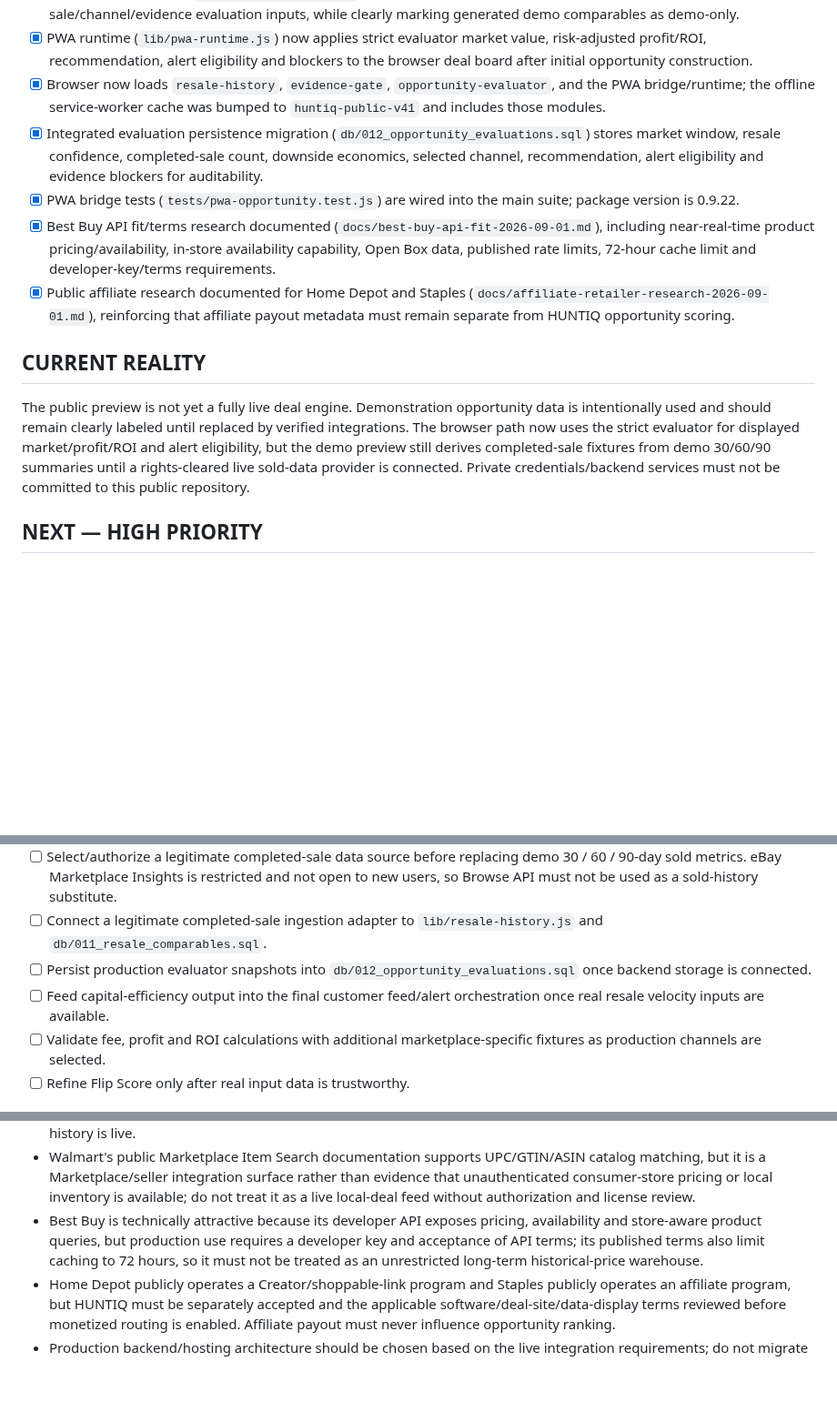
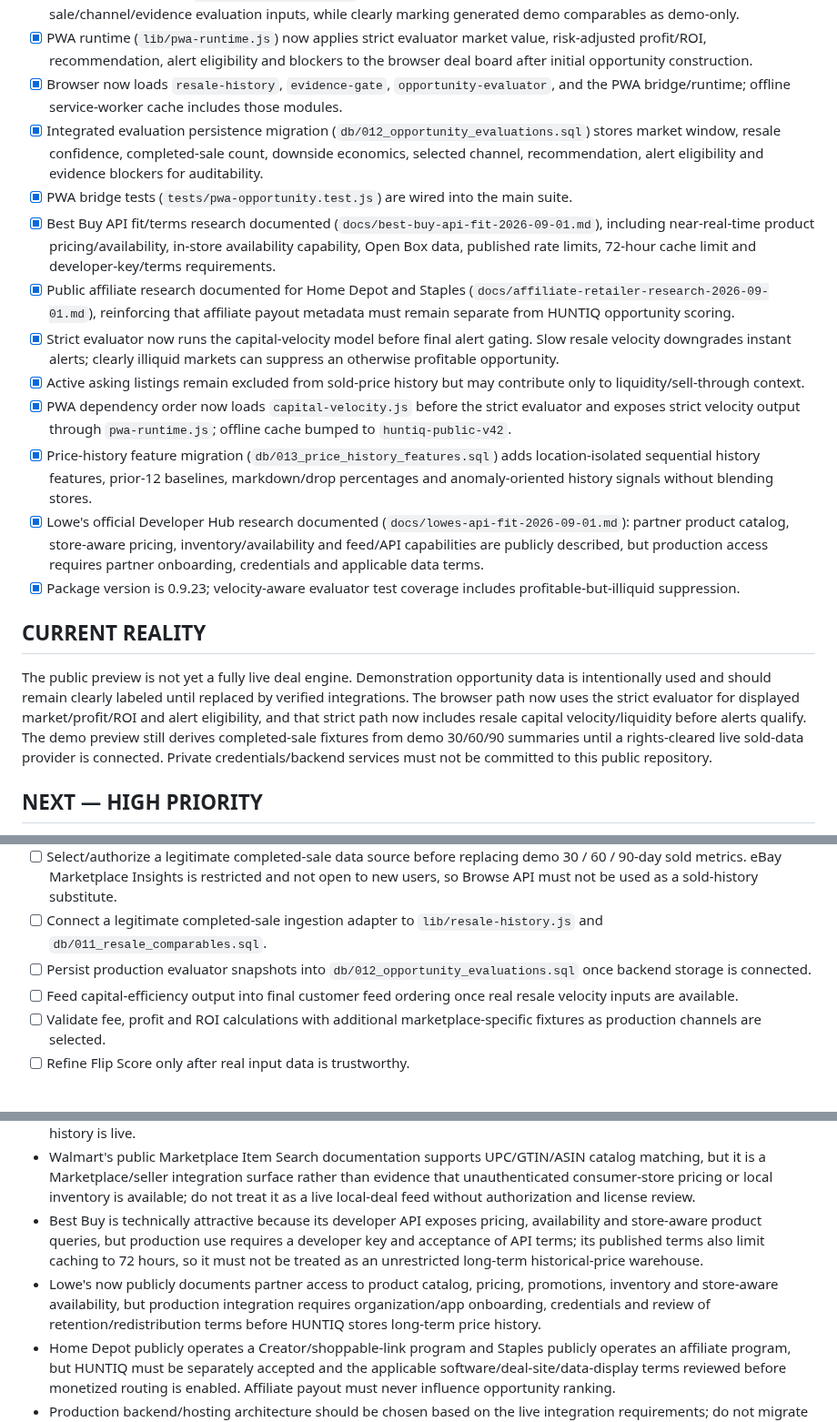
Before and after one commit to huntiqapp-tech/huntiq, a Markdown page: PROJECT_STATUS.md, 3 parts joined by grey strips. Shown at 91% size. GitHub-like rendering; blank space fills up the shorter version.

Commit message:
Update HUNTIQ handoff after velocity and Lowe's research

```diff
--- a/PROJECT_STATUS.md
+++ b/PROJECT_STATUS.md
@@ -30,14 +30,20 @@ This is a living handoff. Agents must update it after meaningful work.
 - [x] Integrated evaluator tests verify active asking listings stay out of sold history and negative downside economics suppress alerts (`tests/opportunity-evaluator.test.js`).
 - [x] PWA evaluator bridge (`lib/pwa-opportunity.js`) converts deal-board inputs into strict completed-sale/channel/evidence evaluation inputs, while clearly marking generated demo comparables as demo-only.
 - [x] PWA runtime (`lib/pwa-runtime.js`) now applies strict evaluator market value, risk-adjusted profit/ROI, recommendation, alert eligibility and blockers to the browser deal board after initial opportunity construction.
-- [x] Browser now loads `resale-history`, `evidence-gate`, `opportunity-evaluator`, and the PWA bridge/runtime; the offline service-worker cache was bumped to `huntiq-public-v41` and includes those modules.
+- [x] Browser now loads `resale-history`, `evidence-gate`, `opportunity-evaluator`, and the PWA bridge/runtime; offline service-worker cache includes those modules.
 - [x] Integrated evaluation persistence migration (`db/012_opportunity_evaluations.sql`) stores market window, resale confidence, completed-sale count, downside economics, selected channel, recommendation, alert eligibility and evidence blockers for auditability.
-- [x] PWA bridge tests (`tests/pwa-opportunity.test.js`) are wired into the main suite; package version is 0.9.22.
+- [x] PWA bridge tests (`tests/pwa-opportunity.test.js`) are wired into the main suite.
 - [x] Best Buy API fit/terms research documented (`docs/best-buy-api-fit-2026-09-01.md`), including near-real-time product pricing/availability, in-store availability capability, Open Box data, published rate limits, 72-hour cache limit and developer-key/terms requirements.
 - [x] Public affiliate research documented for Home Depot and Staples (`docs/affiliate-retailer-research-2026-09-01.md`), reinforcing that affiliate payout metadata must remain separate from HUNTIQ opportunity scoring.
+- [x] Strict evaluator now runs the capital-velocity model before final alert gating. Slow resale velocity downgrades instant alerts; clearly illiquid markets can suppress an otherwise profitable opportunity.
+- [x] Active asking listings remain excluded from sold-price history but may contribute only to liquidity/sell-through context.
+- [x] PWA dependency order now loads `capital-velocity.js` before the strict evaluator and exposes strict velocity output through `pwa-runtime.js`; offline cache bumped to `huntiq-public-v42`.
+- [x] Price-history feature migration (`db/013_price_history_features.sql`) adds location-isolated sequential history features, prior-12 baselines, markdown/drop percentages and anomaly-oriented history signals without blending stores.
+- [x] Lowe's official Developer Hub research documented (`docs/lowes-api-fit-2026-09-01.md`): partner product catalog, store-aware pricing, inventory/availability and feed/API capabilities are publicly described, but production access requires partner onboarding, credentials and applicable data terms.
+- [x] Package version is 0.9.23; velocity-aware evaluator test coverage includes profitable-but-illiquid suppression.
 
 ## CURRENT REALITY
-The public preview is not yet a fully live deal engine. Demonstration opportunity data is intentionally used and should remain clearly labeled until replaced by verified integrations. The browser path now uses the strict evaluator for displayed market/profit/ROI and alert eligibility, but the demo preview still derives completed-sale fixtures from demo 30/60/90 summaries until a rights-cleared live sold-data provider is connected. Private credentials/backend services must not be committed to this public repository.
+The public preview is not yet a fully live deal engine. Demonstration opportunity data is intentionally used and should remain clearly labeled until replaced by verified integrations. The browser path now uses the strict evaluator for displayed market/profit/ROI and alert eligibility, and that strict path now includes resale capital velocity/liquidity before alerts qualify. The demo preview still derives completed-sale fixtures from demo 30/60/90 summaries until a rights-cleared live sold-data provider is connected. Private credentials/backend services must not be committed to this public repository.
 
 ## NEXT — HIGH PRIORITY
 - [ ] Audit the existing code and tests before changing architecture.
@@ -48,7 +54,7 @@ The public preview is not yet a fully live deal engine. Demonstration opportunit
 - [ ] Select/authorize a legitimate completed-sale data source before replacing demo 30 / 60 / 90-day sold metrics. eBay Marketplace Insights is restricted and not open to new users, so Browse API must not be used as a sold-history substitute.
 - [ ] Connect a legitimate completed-sale ingestion adapter to `lib/resale-history.js` and `db/011_resale_comparables.sql`.
 - [ ] Persist production evaluator snapshots into `db/012_opportunity_evaluations.sql` once backend storage is connected.
-- [ ] Feed capital-efficiency output into the final customer feed/alert orchestration once real resale velocity inputs are available.
+- [ ] Feed capital-efficiency output into final customer feed ordering once real resale velocity inputs are available.
 - [ ] Validate fee, profit and ROI calculations with additional marketplace-specific fixtures as production channels are selected.
 - [ ] Refine Flip Score only after real input data is trustworthy.
 
@@ -70,6 +76,7 @@ Before starting a new parallel agent, record its task here to prevent duplicate
 - Exact completed-sale marketplace data access must be selected/validated before claiming 30/60/90-day sold-price history is live.
 - Walmart's public Marketplace Item Search documentation supports UPC/GTIN/ASIN catalog matching, but it is a Marketplace/seller integration surface rather than evidence that unauthenticated consumer-store pricing or local inventory is available; do not treat it as a live local-deal feed without authorization and license review.
 - Best Buy is technically attractive because its developer API exposes pricing, availability and store-aware product queries, but production use requires a developer key and acceptance of API terms; its published terms also limit caching to 72 hours, so it must not be treated as an unrestricted long-term historical-price warehouse.
+- Lowe's now publicly documents partner access to product catalog, pricing, promotions, inventory and store-aware availability, but production integration requires organization/app onboarding, credentials and review of retention/redistribution terms before HUNTIQ stores long-term price history.
 - Home Depot publicly operates a Creator/shoppable-link program and Staples publicly operates an affiliate program, but HUNTIQ must be separately accepted and the applicable software/deal-site/data-display terms reviewed before monetized routing is enabled. Affiliate payout must never influence opportunity ranking.
 - Production backend/hosting architecture should be chosen based on the live integration requirements; do not migrate simply for novelty.
 
```
